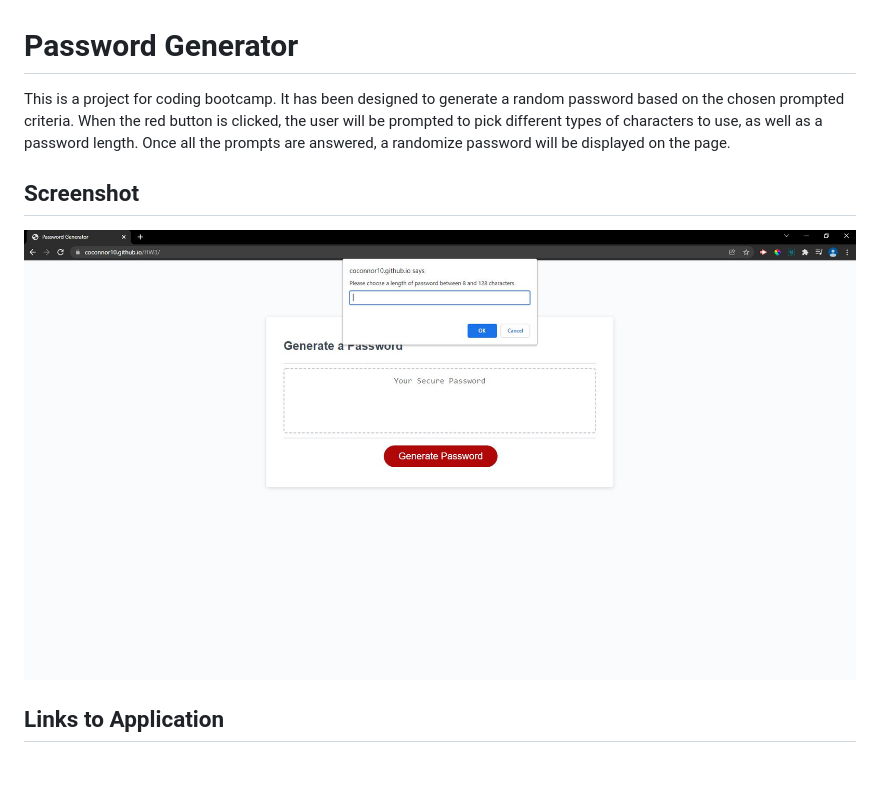
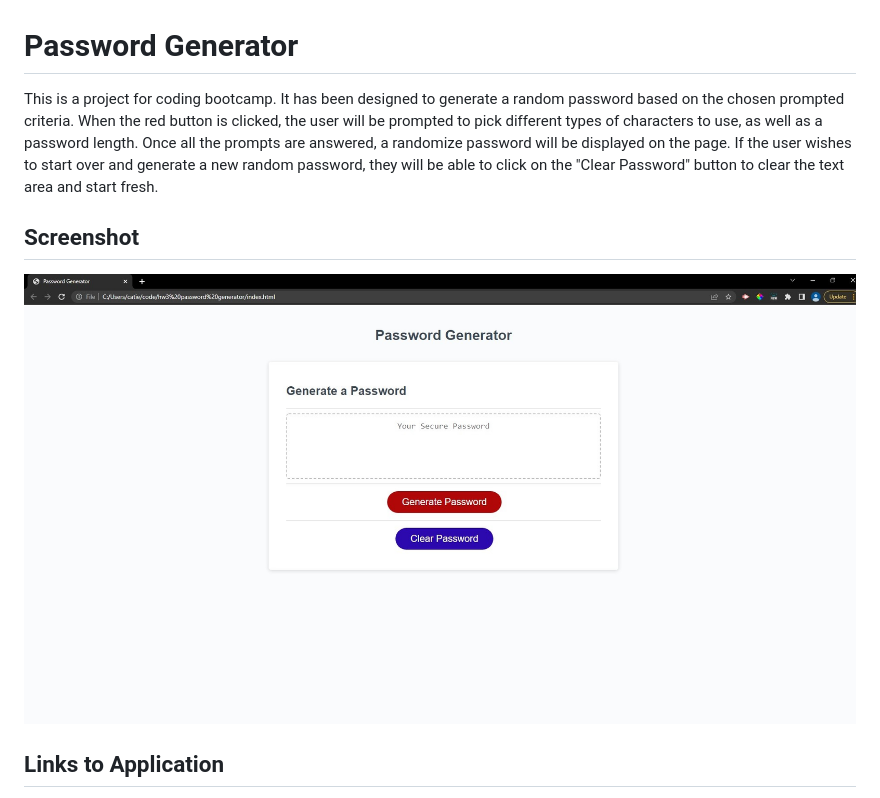
Before and after one commit to coconnor10/HW3, a Markdown page: README.md, the part around the change. Rendered like a GitHub page; pictures changed too: images/screenshot.JPG; blank space fills up the shorter version.

Commit message:
added clear button, updated ReadME, and uploaded new screenshot

```diff
--- a/README.md
+++ b/README.md
@@ -1,6 +1,6 @@
 # Password Generator
 
-This is a project for coding bootcamp. It has been designed to generate a random password based on the chosen prompted criteria. When the red button is clicked, the user will be prompted to pick different types of characters to use, as well as a password length. Once all the prompts are answered, a randomize password will be displayed on the page.
+This is a project for coding bootcamp. It has been designed to generate a random password based on the chosen prompted criteria. When the red button is clicked, the user will be prompted to pick different types of characters to use, as well as a password length. Once all the prompts are answered, a randomize password will be displayed on the page. If the user wishes to start over and generate a new random password, they will be able to click on the "Clear Password" button to clear the text area and start fresh.
 
 ## Screenshot
 
```
Also changed, not shown: 3 other files.
